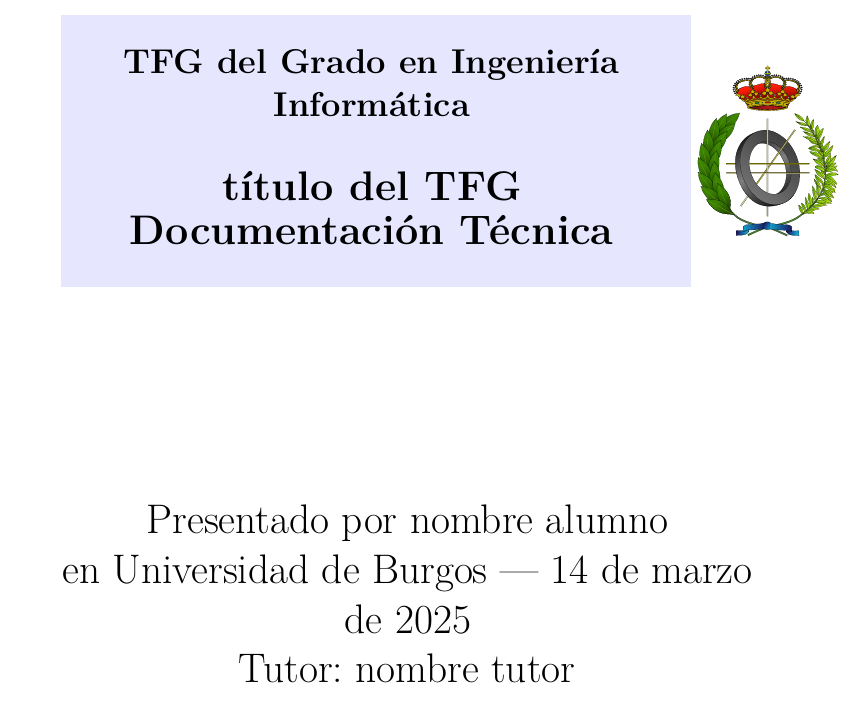
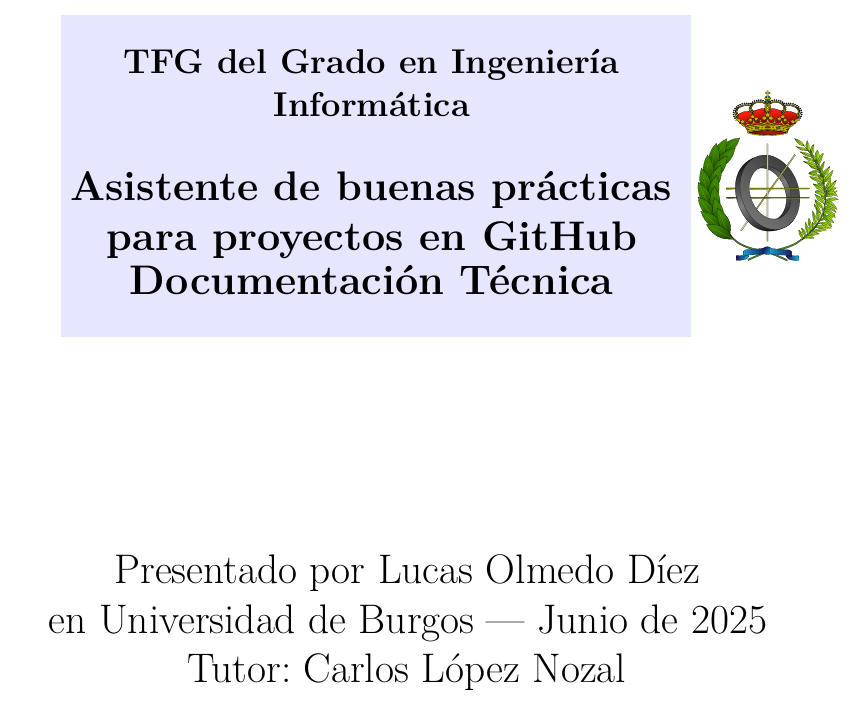
Before and after one commit to lod1004/GII-TFG-Asistente-de-practicas-agiles-para-repositorios-en-GitHub, a LaTeX book (Memoria/anexos.tex): part of page 1 of 19, cut so that both start at the same text. Compiled offline with pdfLaTeX.

Commit message:
Add files via upload
Nombres y título en el anexo

```diff
--- a/Memoria/anexos.tex
+++ b/Memoria/anexos.tex
@@ -341,9 +341,9 @@
   \begin{center}%
   {%
     \noindent\LARGE
-    Presentado por \@author{}\\
-    en Universidad de Burgos --- \@date{}\\
-    Tutor: \@tutor{}\\
+    Presentado por Lucas Olmedo Díez\\
+    en Universidad de Burgos --- Junio de 2025\\
+    Tutor: Carlos López Nozal\\
   }%
   \end{center}%
   \null
@@ -353,9 +353,9 @@
 
 
 % Datos de portada
-\title{título del TFG \\Documentación Técnica}
-\author{nombre alumno}
-\tutor{nombre tutor}
+\title{Asistente de buenas prácticas para proyectos en GitHub \\Documentación Técnica}
+\author{Lucas Olmedo Díez}
+\tutor{López Noza}
 \date{\today}
 
 \begin{document}
```
